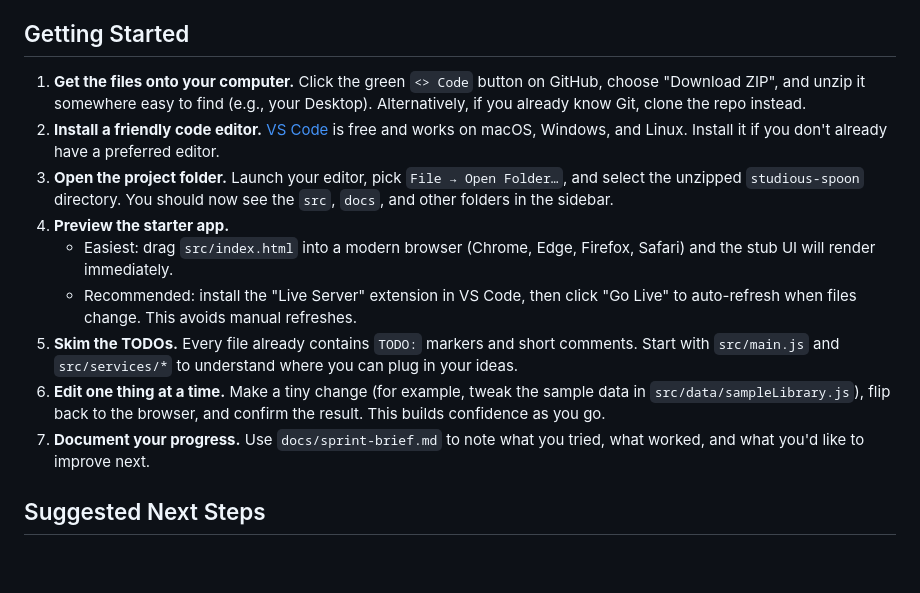
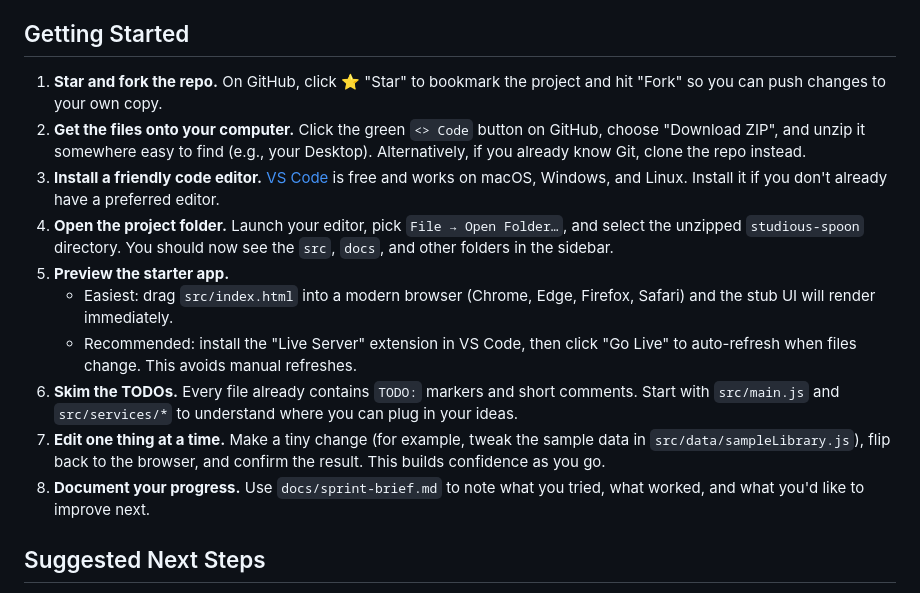
Before and after one commit to astoaks05/music-sprint-1, a Markdown page: README.md, the part around the change. GitHub-like rendering; blank space fills up the shorter version.

Commit message:
Adding a star and fork instruction for beginners

```diff
--- a/README.md
+++ b/README.md
@@ -17,15 +17,16 @@
 - `docs/sprint-brief.md` — condensed copy of the description and prompt plus tasks to tackle next.
 
 ## Getting Started
-1. **Get the files onto your computer.** Click the green `<> Code` button on GitHub, choose "Download ZIP", and unzip it somewhere easy to find (e.g., your Desktop). Alternatively, if you already know Git, clone the repo instead.
-2. **Install a friendly code editor.** [VS Code](https://code.visualstudio.com/) is free and works on macOS, Windows, and Linux. Install it if you don't already have a preferred editor.
-3. **Open the project folder.** Launch your editor, pick `File → Open Folder…`, and select the unzipped `studious-spoon` directory. You should now see the `src`, `docs`, and other folders in the sidebar.
-4. **Preview the starter app.**
+1. **Star and fork the repo.** On GitHub, click ⭐ "Star" to bookmark the project and hit "Fork" so you can push changes to your own copy.
+2. **Get the files onto your computer.** Click the green `<> Code` button on GitHub, choose "Download ZIP", and unzip it somewhere easy to find (e.g., your Desktop). Alternatively, if you already know Git, clone the repo instead.
+3. **Install a friendly code editor.** [VS Code](https://code.visualstudio.com/) is free and works on macOS, Windows, and Linux. Install it if you don't already have a preferred editor.
+4. **Open the project folder.** Launch your editor, pick `File → Open Folder…`, and select the unzipped `studious-spoon` directory. You should now see the `src`, `docs`, and other folders in the sidebar.
+5. **Preview the starter app.**
    - Easiest: drag `src/index.html` into a modern browser (Chrome, Edge, Firefox, Safari) and the stub UI will render immediately.
    - Recommended: install the "Live Server" extension in VS Code, then click "Go Live" to auto-refresh when files change. This avoids manual refreshes.
-5. **Skim the TODOs.** Every file already contains `TODO:` markers and short comments. Start with `src/main.js` and `src/services/*` to understand where you can plug in your ideas.
-6. **Edit one thing at a time.** Make a tiny change (for example, tweak the sample data in `src/data/sampleLibrary.js`), flip back to the browser, and confirm the result. This builds confidence as you go.
-7. **Document your progress.** Use `docs/sprint-brief.md` to note what you tried, what worked, and what you'd like to improve next.
+6. **Skim the TODOs.** Every file already contains `TODO:` markers and short comments. Start with `src/main.js` and `src/services/*` to understand where you can plug in your ideas.
+7. **Edit one thing at a time.** Make a tiny change (for example, tweak the sample data in `src/data/sampleLibrary.js`), flip back to the browser, and confirm the result. This builds confidence as you go.
+8. **Document your progress.** Use `docs/sprint-brief.md` to note what you tried, what worked, and what you'd like to improve next.
 
 ## Suggested Next Steps
 - Jot down 2-3 user stories in `docs/sprint-brief.md` that describe who needs recommendations and what “success” looks like for them. A user story is just a single sentence in plain language (e.g., "As a commuter, I want upbeat playlists so that my morning drive feels energizing.") that has the focus on the person using the app/program.
```
